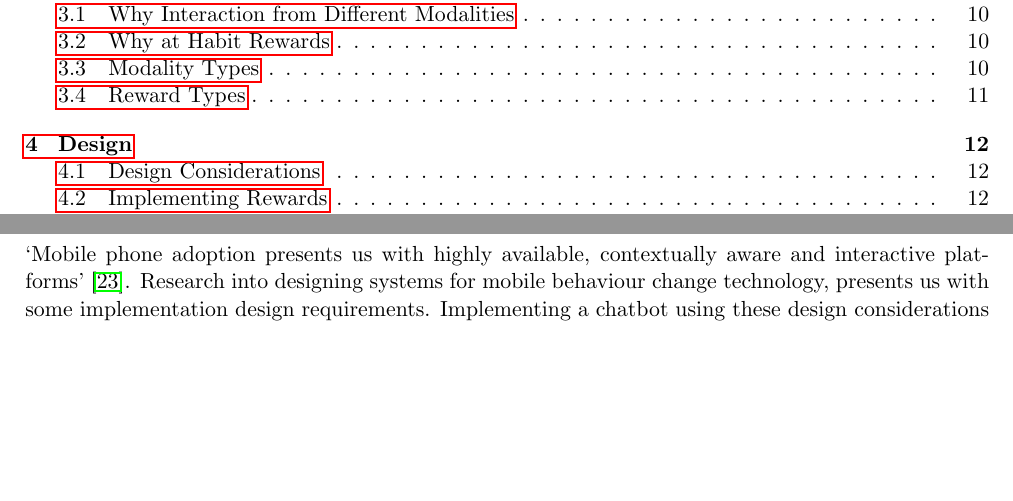
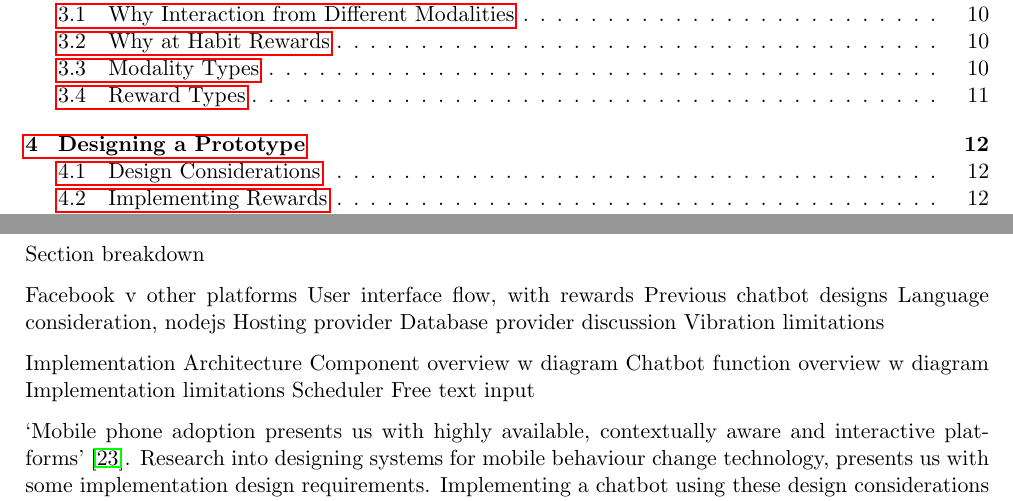
Before and after one commit to harrymt/masters-thesis, a LaTeX thesis (thesis/main.tex, which reads thesis/chapters/4_design.tex): two parts of pages 5 and 17 of 23, joined at a grey line, cut so that both start at the same text, the shorter picture padded with empty space. Compiled offline with pdfLaTeX.

Commit message:
Added structure breakdown for design section

```diff
--- a/thesis/chapters/4_design.tex
+++ b/thesis/chapters/4_design.tex
@@ -1,6 +1,25 @@
 
 \newpage
-\section{Design}
+\section{Designing a Prototype}
+
+Section breakdown
+
+Facebook v other platforms
+User interface flow, with rewards
+Previous chatbot designs
+Language consideration, nodejs
+Hosting provider
+Database provider discussion
+Vibration limitations
+
+Implementation
+Architecture Component overview w diagram
+Chatbot function overview w diagram
+Implementation limitations
+Scheduler
+Free text input
+
+
 
 `Mobile phone adoption presents us with highly available, contextually aware and interactive platforms'~\cite{article_mhealth}.
 Research into designing systems for mobile behaviour change technology, presents us with some implementation design requirements.
```
Also changed, not shown: thesis/chapters/4_design.tex (2 more changed lines).
